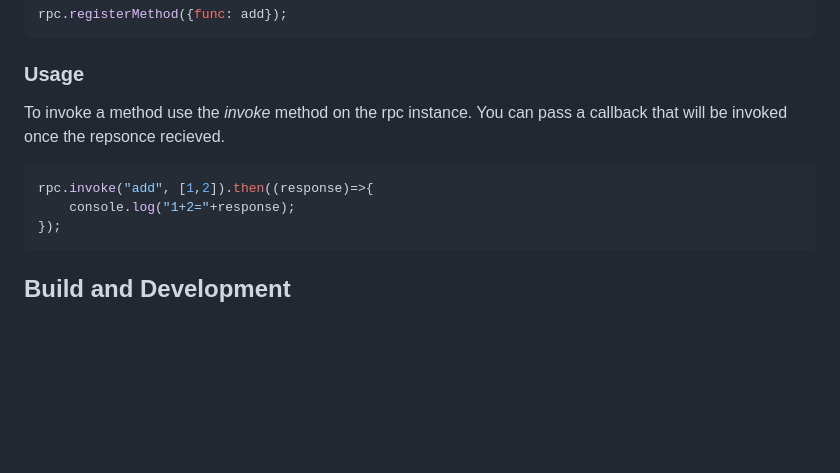
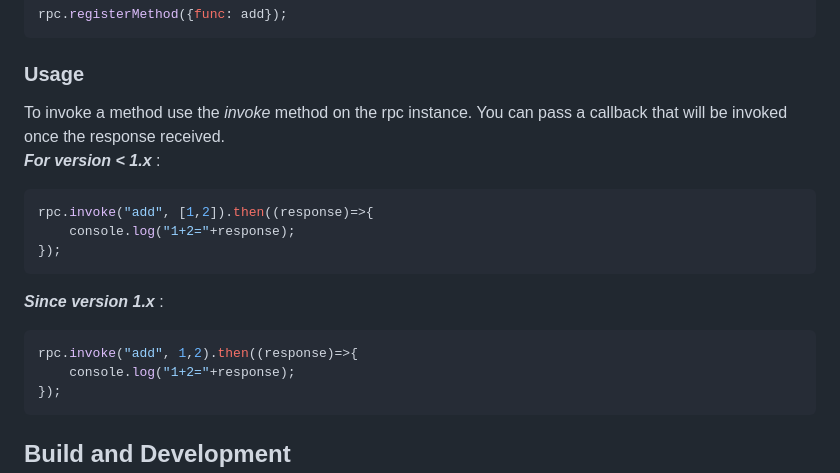
Before and after one commit to SAP/vscode-webview-rpc-lib, a Markdown page: README.md, the part around the change. GitHub-like rendering; blank space fills up the shorter version.

Commit message:
docs: update README.md (#497)
* docs: update README.md

* docs: typo update README.md

* docs: typo update README.md

Co-authored-by: Rima Sirich <rima.sirich@sap.com>

---------

Co-authored-by: Rima Sirich <rima.sirich@sap.com>

````diff
--- a/README.md
+++ b/README.md
@@ -55,9 +55,16 @@ function add(a,b) {
 rpc.registerMethod({func: add});
 ```
 ### Usage
-To invoke a method use the *invoke* method on the rpc instance. You can pass a callback that will be invoked once the repsonce recieved.
+To invoke a method use the *invoke* method on the rpc instance. You can pass a callback that will be invoked once the response received.\
+***For version < 1.x*** :
 ```js
 rpc.invoke("add", [1,2]).then((response)=>{
+    console.log("1+2="+response);
+});
+```
+***Since version 1.x*** :
+```js
+rpc.invoke("add", 1,2).then((response)=>{
     console.log("1+2="+response);
 });
 ```
````
